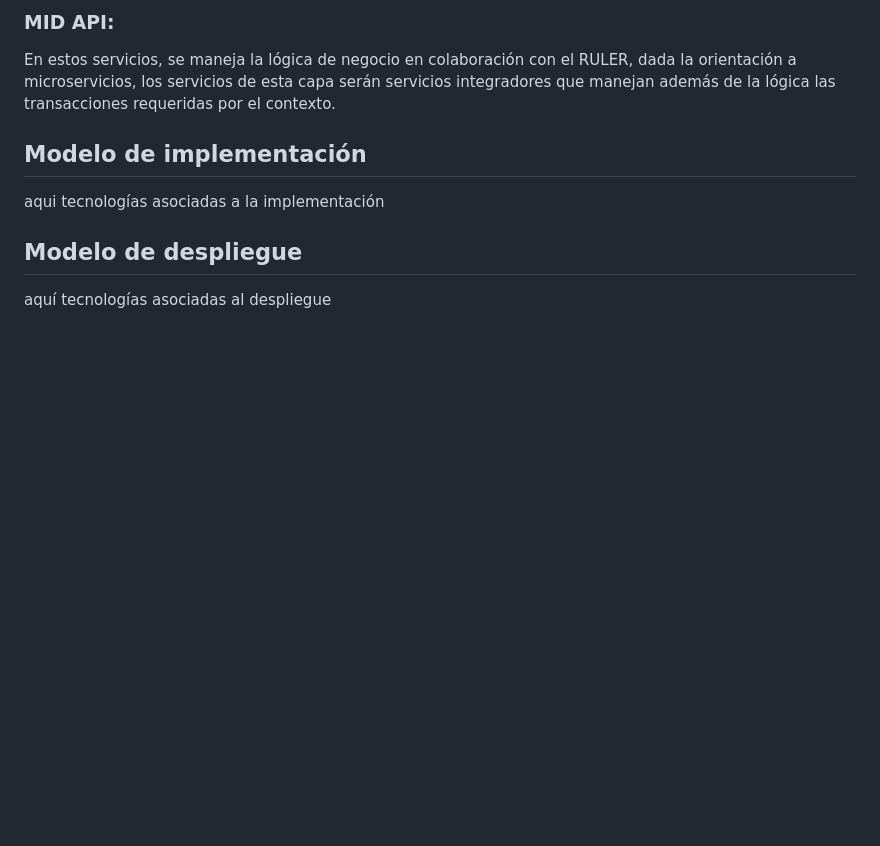
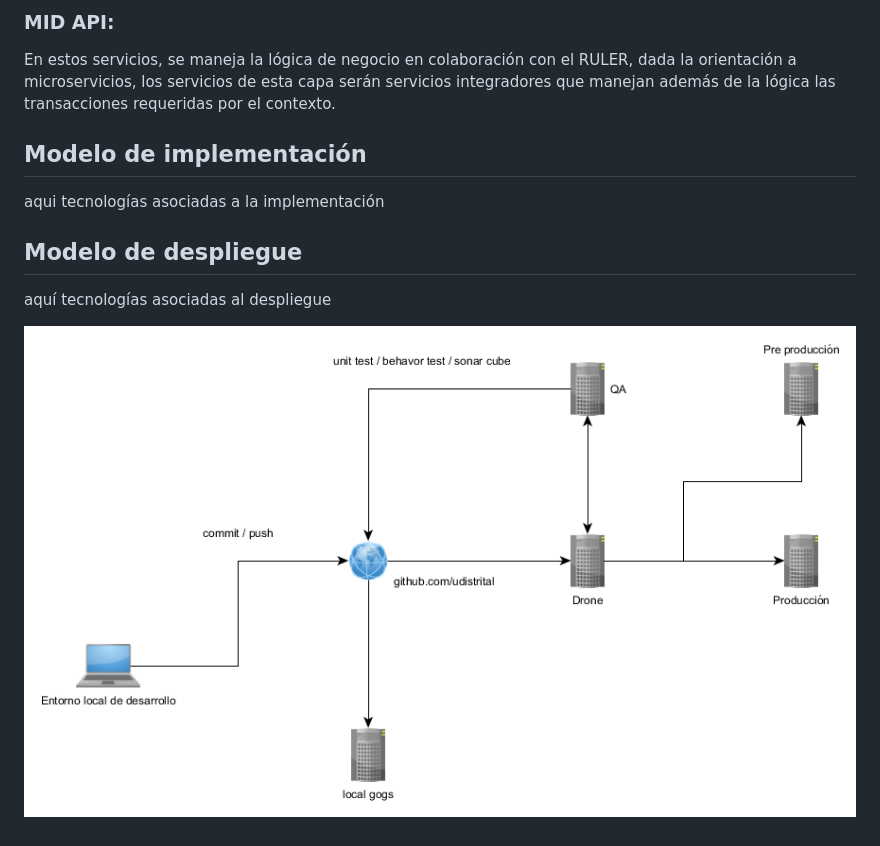
Before and after one commit to udistrital/arquitectura_docs, a Markdown page: aplicaciones/arquitectura_aplicaciones.md, the part around the change. GitHub-like rendering; pictures changed too: aplicaciones/entorno_ci.png (added); blank space fills up the shorter version.

Commit message:
diagrama modelo de despliegue

```diff
--- a/aplicaciones/arquitectura_aplicaciones.md
+++ b/aplicaciones/arquitectura_aplicaciones.md
@@ -67,3 +67,5 @@ aqui tecnologías asociadas a la implementación
 
 ## Modelo de despliegue
 aquí tecnologías asociadas al despliegue
+
+![entorno_ci](entorno_ci.png "entorno ci")
```
Also changed, not shown: 1 other file.
